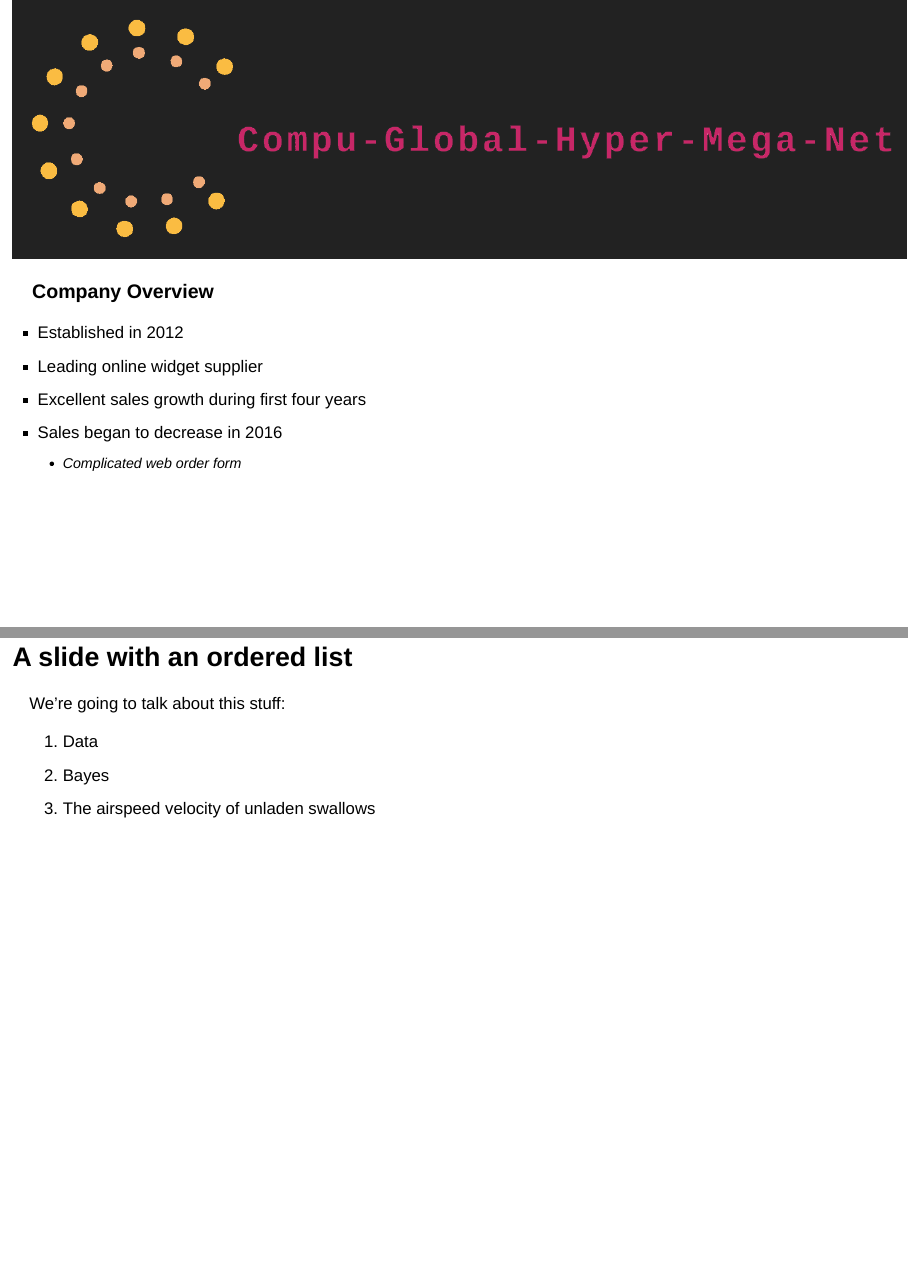
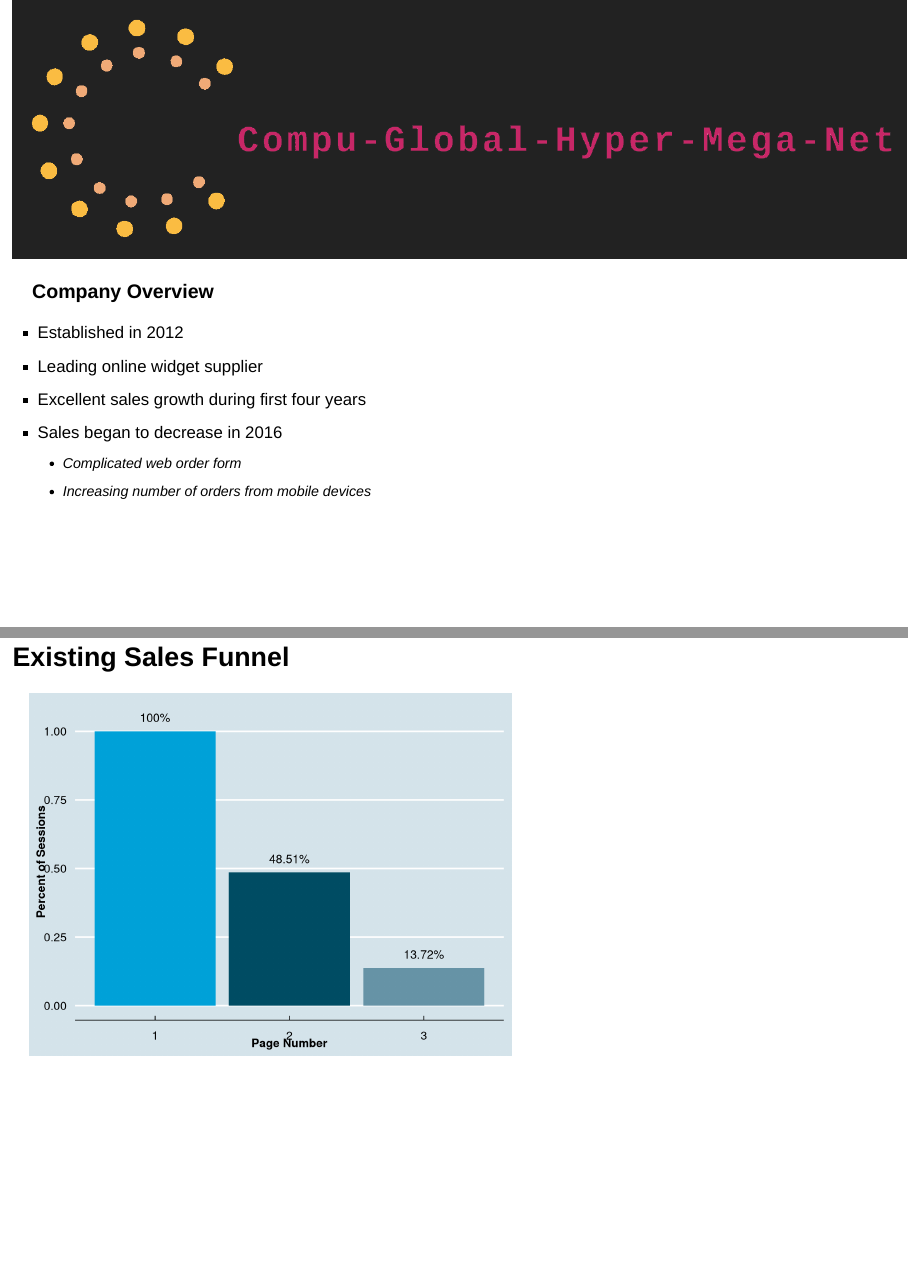
Before and after one commit to adamrosenblit/usm_adms, an R Markdown document (slides.Rmd): pages 2 and 3 of 6 before the commit and pages 2 and 3 of 7 after it, joined at a grey line. Rendered offline with R 4.5, knitr and Pandoc, with nearby package versions; drawn as Slidy slides in place of the format the file asks for.

Commit message:
added sales funnel to slides

````diff
--- a/slides.Rmd
+++ b/slides.Rmd
@@ -21,6 +21,30 @@ htmltools::img(src = knitr::image_uri("logo4.png"),
 * Excellent sales growth during first four years
 * Sales began to decrease in 2016
     + Complicated web order form
+    + Increasing number of orders from mobile devices
+
+## Existing Sales Funnel
+```{r message=FALSE, warning=FALSE, echo=FALSE}
+library(tidyverse)
+library(ggthemes)
+gg <- read_csv('ab_data_2.csv') %>%
+    filter(test_flag == 'pre_test') %>%
+    group_by(page_num) %>%
+    summarise(total_sessions = n_distinct(session_id)) %>%
+    ungroup() %>%
+    mutate(pct_total_sessions = total_sessions/first(total_sessions)) %>%
+    ggplot(aes(x = page_num, y = pct_total_sessions, fill = as_factor(pct_total_sessions))) +
+    geom_bar(stat = 'identity') +
+    geom_text(nudge_y = .05, aes(label = paste0(round(pct_total_sessions*100, 2), '%')), size = 5) +
+    theme_economist() + scale_fill_economist() +
+    theme(legend.position = 'none') + theme(text= element_text(size = 14)) +
+    theme(axis.title = element_text(face = 'bold')) +
+    xlab('Page Number') + ylab('Percent of Sessions')
+
+
+gg
+```
+
 
 ## A slide with an ordered list
 
````
Also changed, not shown: slides.html, slides.Rmd (2 more changed lines), 1 other file.
